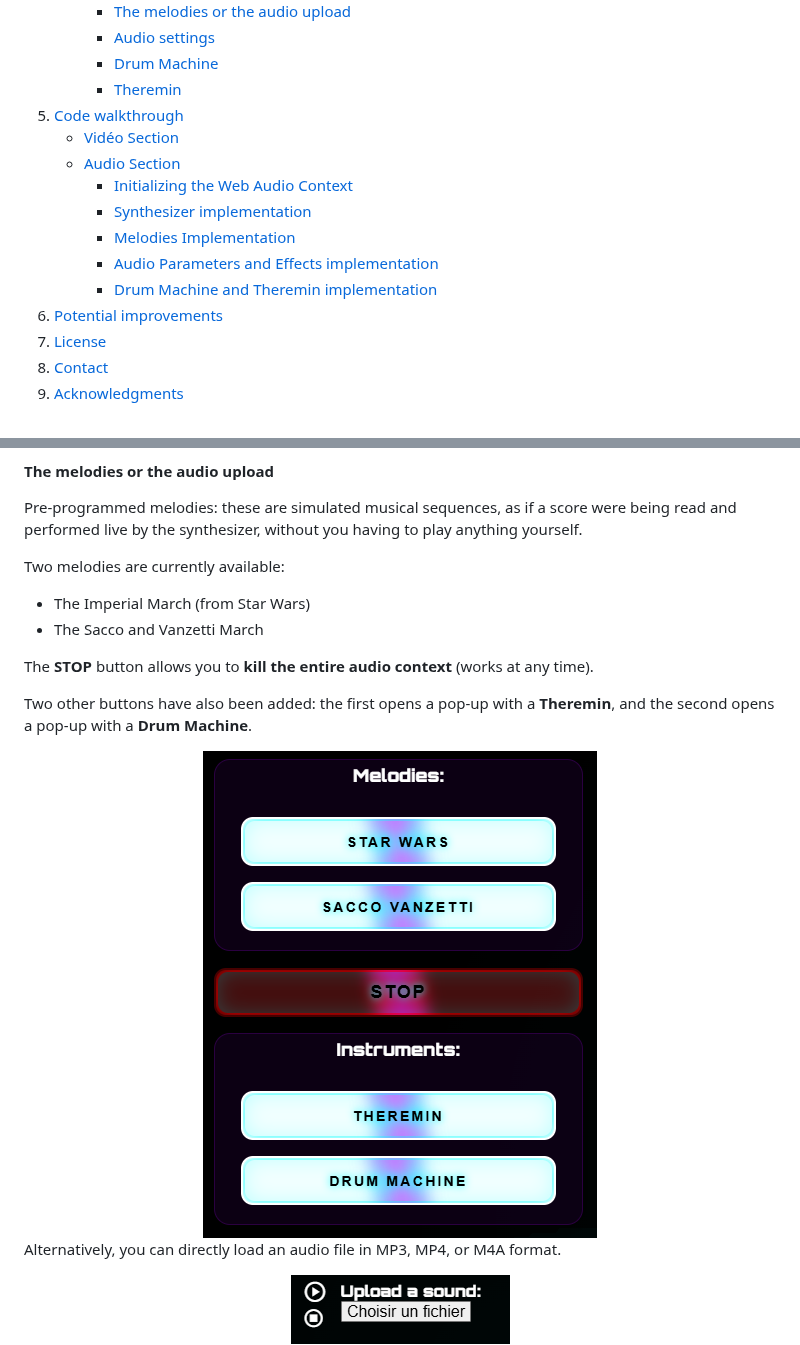
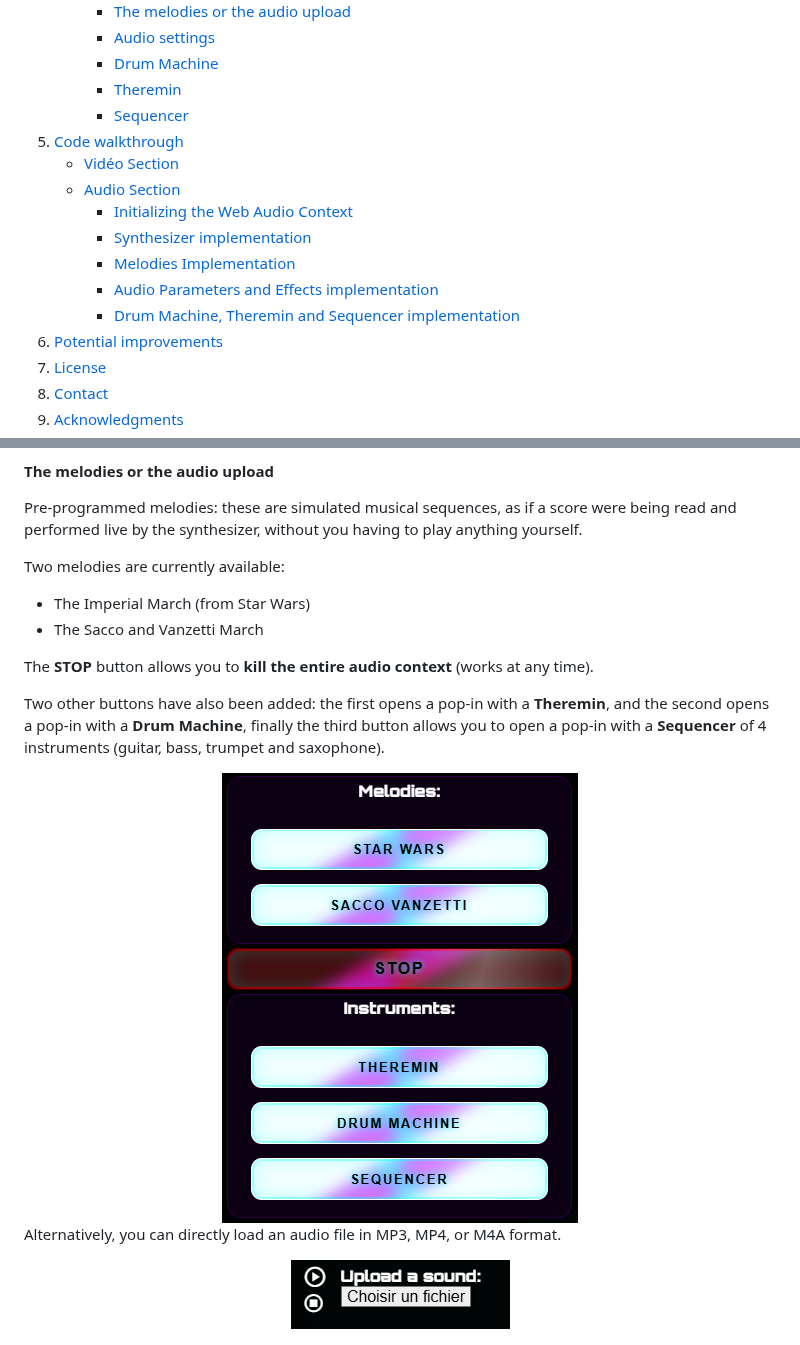
Before and after one commit to pb402385/webaudio_with_webgl_animations, a Markdown page: README_US.md, 2 parts joined by grey strips. GitHub-like rendering; pictures changed too: screenshots/melodies_boutons.png; folded sections open.

```diff
--- a/README_US.md
+++ b/README_US.md
@@ -55,6 +55,7 @@
                 <li><a href="#audio-params">Audio settings</a></li>
                 <li><a href="#drum-machine">Drum Machine</a></li>
                 <li><a href="#theremin">Theremin</a></li>
+                <li><a href="#sequencer">Sequencer</a></li>
             </ul>
         </li>
       </ul>
@@ -70,7 +71,7 @@
                 <li><a href="#code-synthe">Synthesizer implementation</a></li>
                 <li><a href="#code-melody">Melodies Implementation</a></li>
                 <li><a href="#code-audio-params">Audio Parameters and Effects implementation</a></li>
-                <li><a href="#code-drum-machine-theremin">Drum Machine and Theremin implementation</a></li>
+                <li><a href="#code-drum-machine-theremin">Drum Machine, Theremin and Sequencer implementation</a></li>
             </ul>
         </li>
       </ul>
@@ -308,7 +309,7 @@ Two melodies are currently available:
 
 The **STOP** button allows you to **kill the entire audio context** (works at any time).
 
-Two other buttons have also been added: the first opens a pop-up with a **Theremin**, and the second opens a pop-up with a **Drum Machine**.
+Two other buttons have also been added: the first opens a pop-in with a **Theremin**, and the second opens a pop-in with a **Drum Machine**, finally the third button allows you to open a pop-in with a **Sequencer** of 4 instruments (guitar, bass, trumpet and saxophone).
 
 
 <div align="center">
```
Also changed, not shown: README.md (+3 -2 lines), 3 other files.
